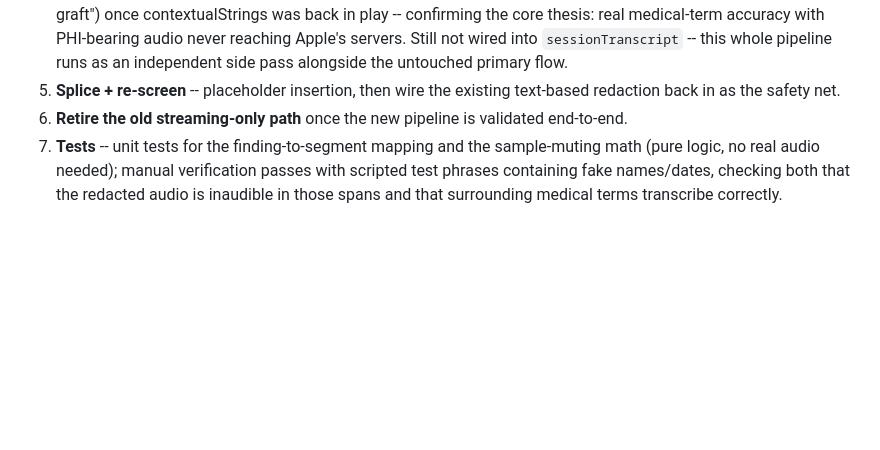
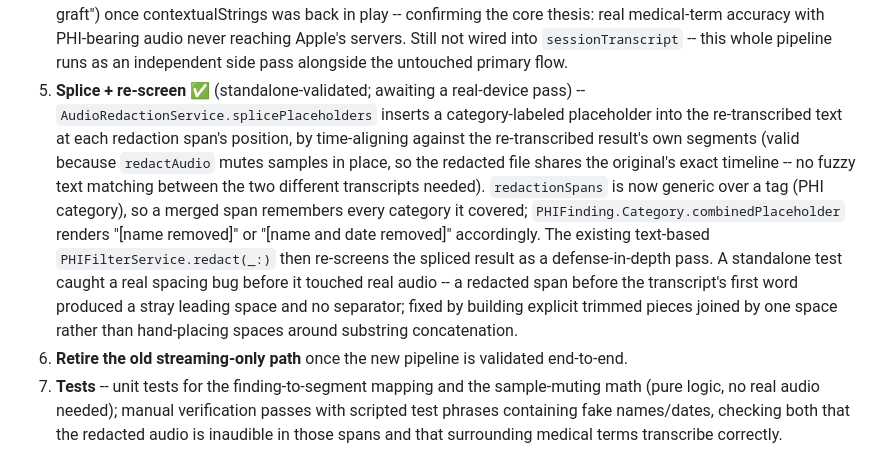
Before and after one commit to ebender001/mmcoach, a Markdown page: docs/phi-hardening-plan.md, the part around the change. Drawn GitHub-style; blank space fills up the shorter version.

Commit message:
Mark PHI hardening plan step 5 (splice + re-screen) done
Co-Authored-By: Claude Sonnet 5 <noreply@anthropic.com>

```diff
--- a/docs/phi-hardening-plan.md
+++ b/docs/phi-hardening-plan.md
@@ -102,8 +102,22 @@ Detection quality gets validated *before* anything touches audio:
    PHI-bearing audio never reaching Apple's servers. Still not wired into
    `sessionTranscript` -- this whole pipeline runs as an independent side
    pass alongside the untouched primary flow.
-5. **Splice + re-screen** -- placeholder insertion, then wire the existing
-   text-based redaction back in as the safety net.
+5. **Splice + re-screen** ✅ (standalone-validated; awaiting a real-device
+   pass) -- `AudioRedactionService.splicePlaceholders` inserts a
+   category-labeled placeholder into the re-transcribed text at each
+   redaction span's position, by time-aligning against the re-transcribed
+   result's own segments (valid because `redactAudio` mutes samples in
+   place, so the redacted file shares the original's exact timeline --
+   no fuzzy text matching between the two different transcripts needed).
+   `redactionSpans` is now generic over a tag (PHI category), so a merged
+   span remembers every category it covered; `PHIFinding.Category.combinedPlaceholder`
+   renders "[name removed]" or "[name and date removed]" accordingly. The
+   existing text-based `PHIFilterService.redact(_:)` then re-screens the
+   spliced result as a defense-in-depth pass. A standalone test caught a
+   real spacing bug before it touched real audio -- a redacted span before
+   the transcript's first word produced a stray leading space and no
+   separator; fixed by building explicit trimmed pieces joined by one
+   space rather than hand-placing spaces around substring concatenation.
 6. **Retire the old streaming-only path** once the new pipeline is validated
    end-to-end.
 7. **Tests** -- unit tests for the finding-to-segment mapping and the
```
